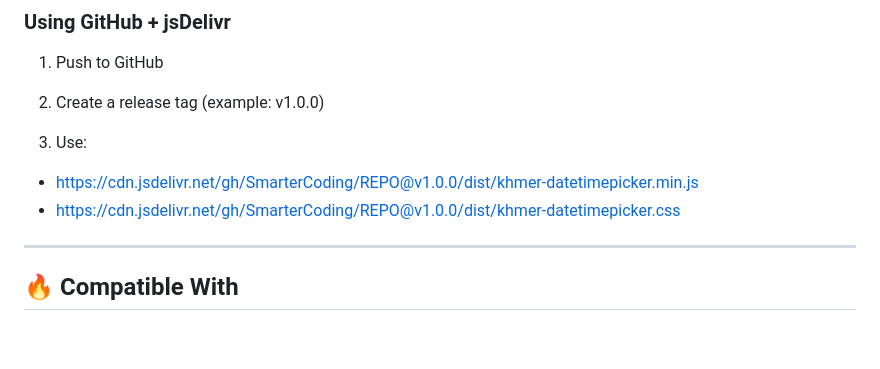
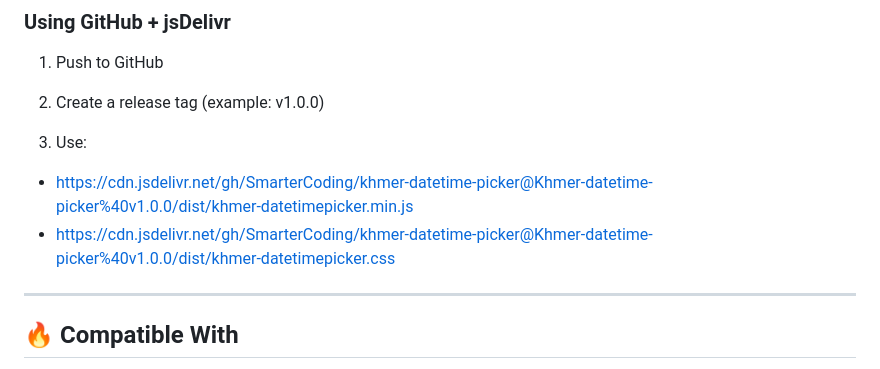
Before and after one commit to SmarterCoding/khmer-datetime-picker, a Markdown page: README.md, the part around the change. Drawn GitHub-style; blank space fills up the shorter version.

```diff
--- a/README.md
+++ b/README.md
@@ -126,8 +126,8 @@ KhmerDateTimePicker.attach("#datetime", {
 
 3.  Use:
 
-   -  https://cdn.jsdelivr.net/gh/SmarterCoding/REPO@v1.0.0/dist/khmer-datetimepicker.min.js
-   -  https://cdn.jsdelivr.net/gh/SmarterCoding/REPO@v1.0.0/dist/khmer-datetimepicker.css
+   -  https://cdn.jsdelivr.net/gh/SmarterCoding/khmer-datetime-picker@Khmer-datetime-picker%40v1.0.0/dist/khmer-datetimepicker.min.js
+   -  https://cdn.jsdelivr.net/gh/SmarterCoding/khmer-datetime-picker@Khmer-datetime-picker%40v1.0.0/dist/khmer-datetimepicker.css
 
 
 ------------------------------------------------------------------------
```
